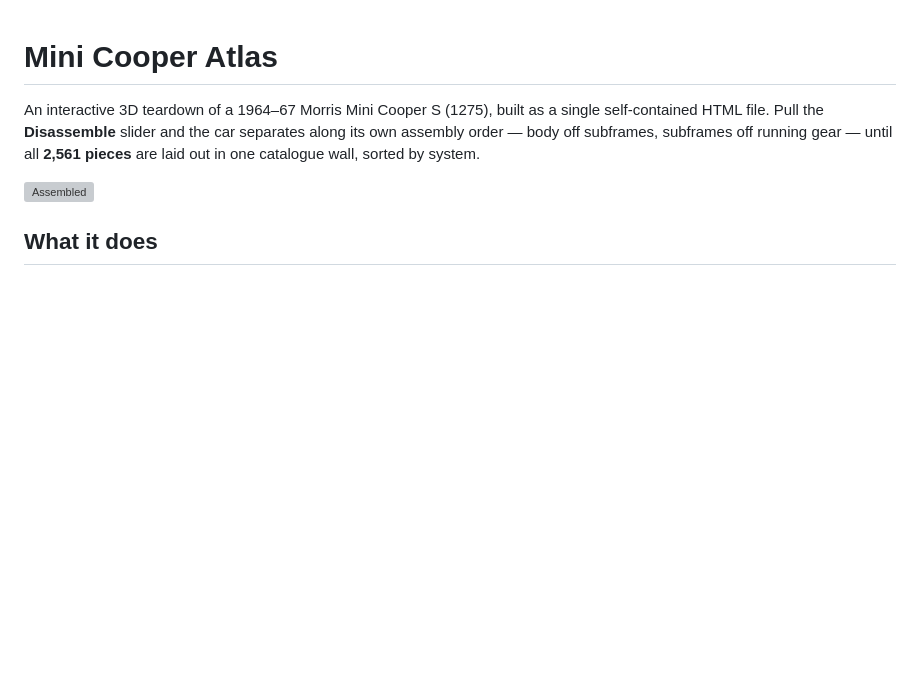
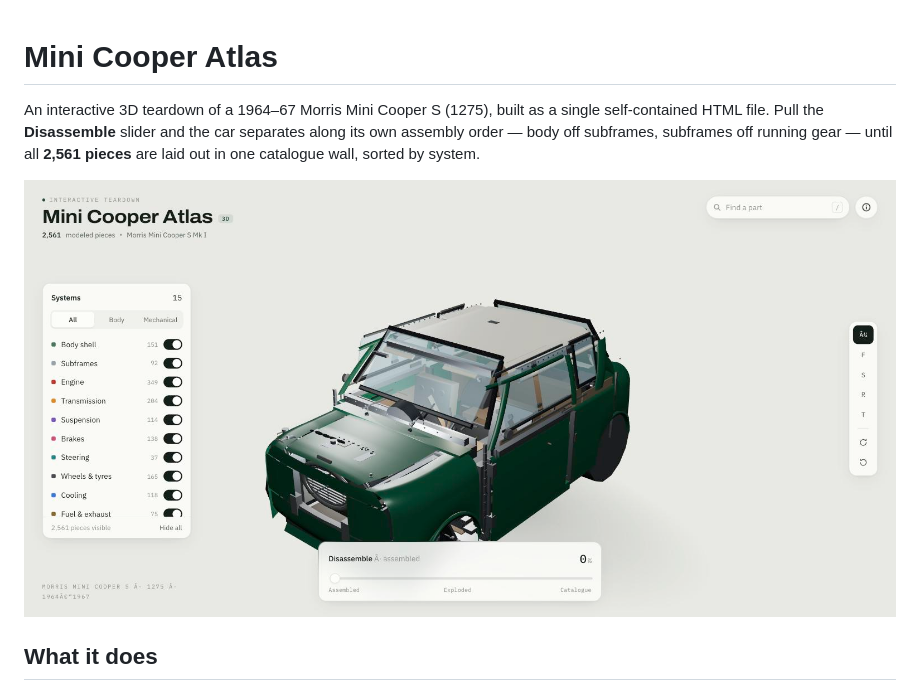
Before and after one commit to DiegoHermosilloP/mini-cooper-atlas, a Markdown page: README.md, the part around the change. Rendered like a GitHub page; pictures changed too: docs/assembled.jpg (added); blank space fills up the shorter version; grey boxes are pictures that could not be loaded.

Commit message:
Raise the default camera framing and add a README screenshot
Co-Authored-By: Claude Opus 5 <noreply@anthropic.com>
Claude-Session: https://claude.ai/code/session_01GqVR41Lhv6E353qNsiiUrr

```diff
--- a/README.md
+++ b/README.md
@@ -5,7 +5,7 @@ self-contained HTML file. Pull the **Disassemble** slider and the car separates
 own assembly order — body off subframes, subframes off running gear — until all
 **2,561 pieces** are laid out in one catalogue wall, sorted by system.
 
-![Assembled](docs/assembled.png)
+![The Mini Cooper Atlas, assembled](docs/assembled.jpg)
 
 ## What it does
 
```
Also changed, not shown: 1 other file.
